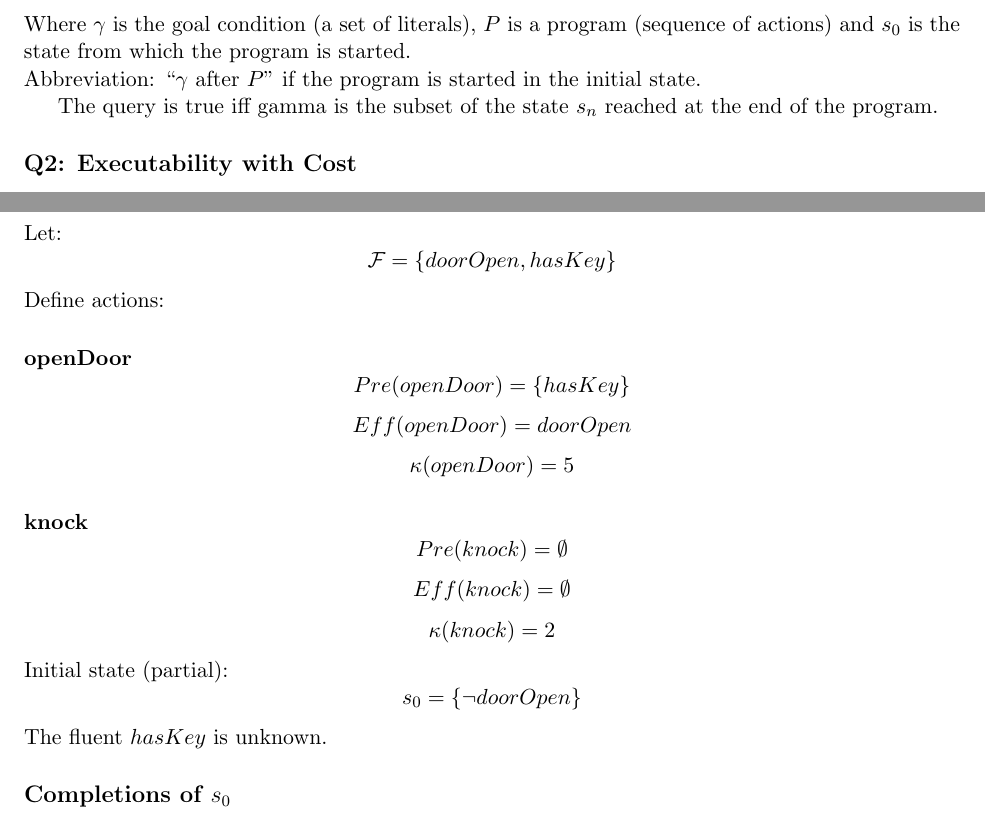
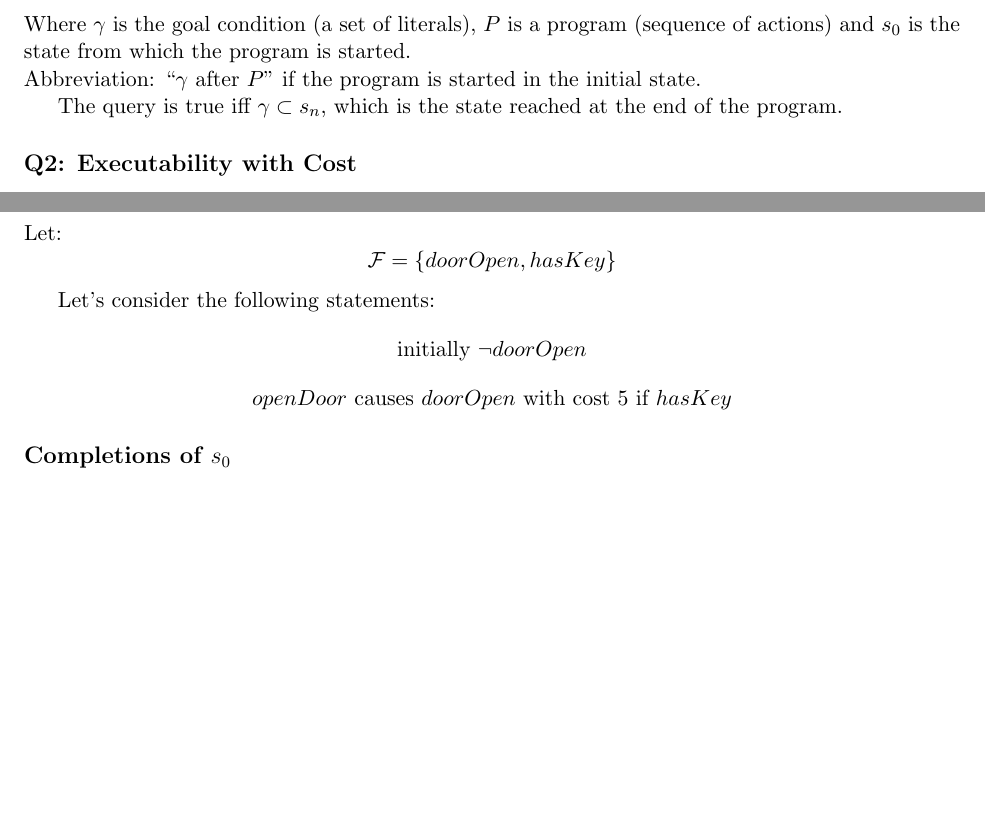
Before and after one commit to SebastianTrojan/krr-action-cost, a LaTeX document (theory.tex): two parts of pages 3 and 4 of 5, joined at a grey line, cut so that both start at the same text, the shorter picture padded with empty space. Compiled offline with pdfLaTeX.

Commit message:
syntax in example + minor changes

```diff
--- a/theory.tex
+++ b/theory.tex
@@ -129,7 +129,7 @@ Where \(\gamma\) is the goal condition (a set of literals), \(P\) is a program (
 from which the program is started.\\
 Abbreviation: ``\(\gamma ~\text{after}~ P\)'' if the program is started in the initial state.
 
-The query is true iff gamma is the subset of the state \(s_n\) reached at the end of the program.
+The query is true iff \(\gamma \subset s_n\), which is the state reached at the end of the program.
 
 \subsection*{Q2: Executability with Cost}
 \[P ~\text{executable with cost}~ \kappa ~\text{from}~ s_0\]
@@ -189,34 +189,10 @@ Let:
 \[
 \mathcal{F} = \{doorOpen, hasKey\}
 \]
-Define actions:
 
-\paragraph{openDoor}
-\[
-Pre(openDoor) = \{hasKey\}
-\]
-\[
-Eff(openDoor) = doorOpen
-\]
-\[
-\kappa(openDoor) = 5
-\]
-
-\paragraph{knock}
-\[
-Pre(knock) = \emptyset
-\]
-\[
-Eff(knock) = \emptyset
-\]
-\[
-\kappa(knock) = 2
-\]
-Initial state (partial):
-\[
-s_0 = \{\neg doorOpen\}
-\]
-The fluent $hasKey$ is unknown.
+Let's consider the following statements:
+\[\text{initially}~ \neg doorOpen\]
+\[openDoor ~\text{causes}~ doorOpen ~\text{with cost}~ 5 ~\text{if}~ hasKey\]
 
 \subsection*{Completions of $s_0$}
 
```
Also changed, not shown: theory.pdf.
